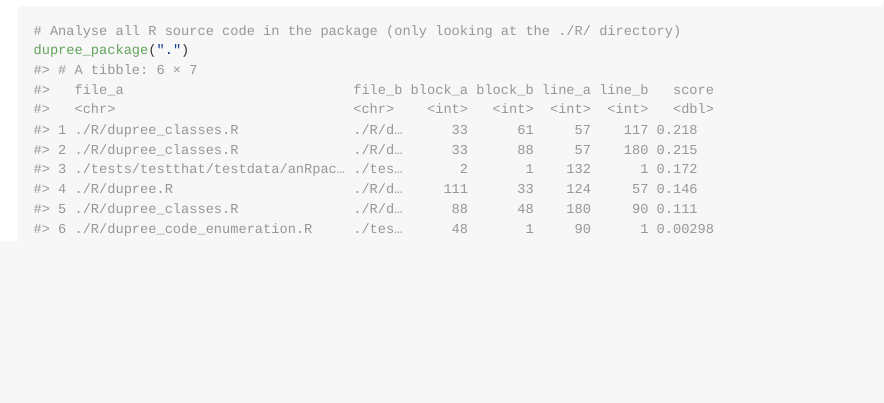
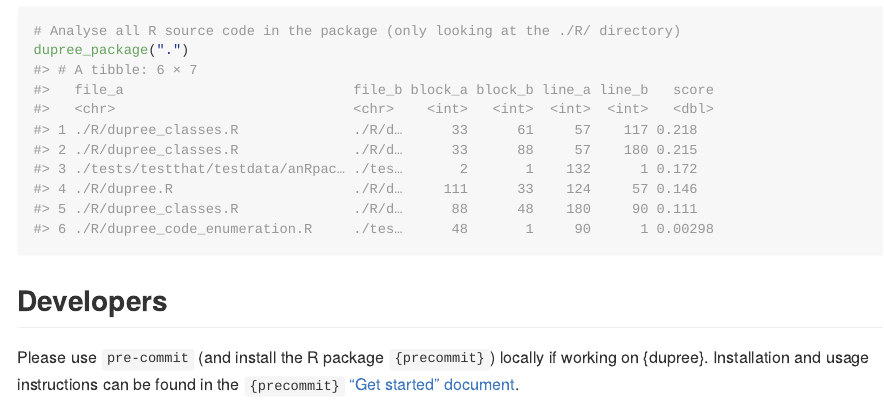
Before and after one commit to russHyde/dupree, an R Markdown document (README.Rmd): the page in a window 1100 px wide, from 2680 px down. The pictures show the output file README.md that the author committed with the source, drawn offline in the style of GitHub; badge pictures from the web are left out.

Commit message:
docs: urge developers to use {precommit}

````diff
--- a/README.Rmd
+++ b/README.Rmd
@@ -125,3 +125,9 @@ dupree_dir(
 # Analyse all R source code in the package (only looking at the ./R/ directory)
 dupree_package(".")
 ```
+
+## Developers
+
+Please use `pre-commit` (and install the R package `{precommit}`) locally if working on {dupree}.
+Installation and usage instructions can be found in the `{precommit}`
+["Get started" document](https://lorenzwalthert.github.io/precommit/articles/precommit.html).
````
Also changed, not shown: README.md.
